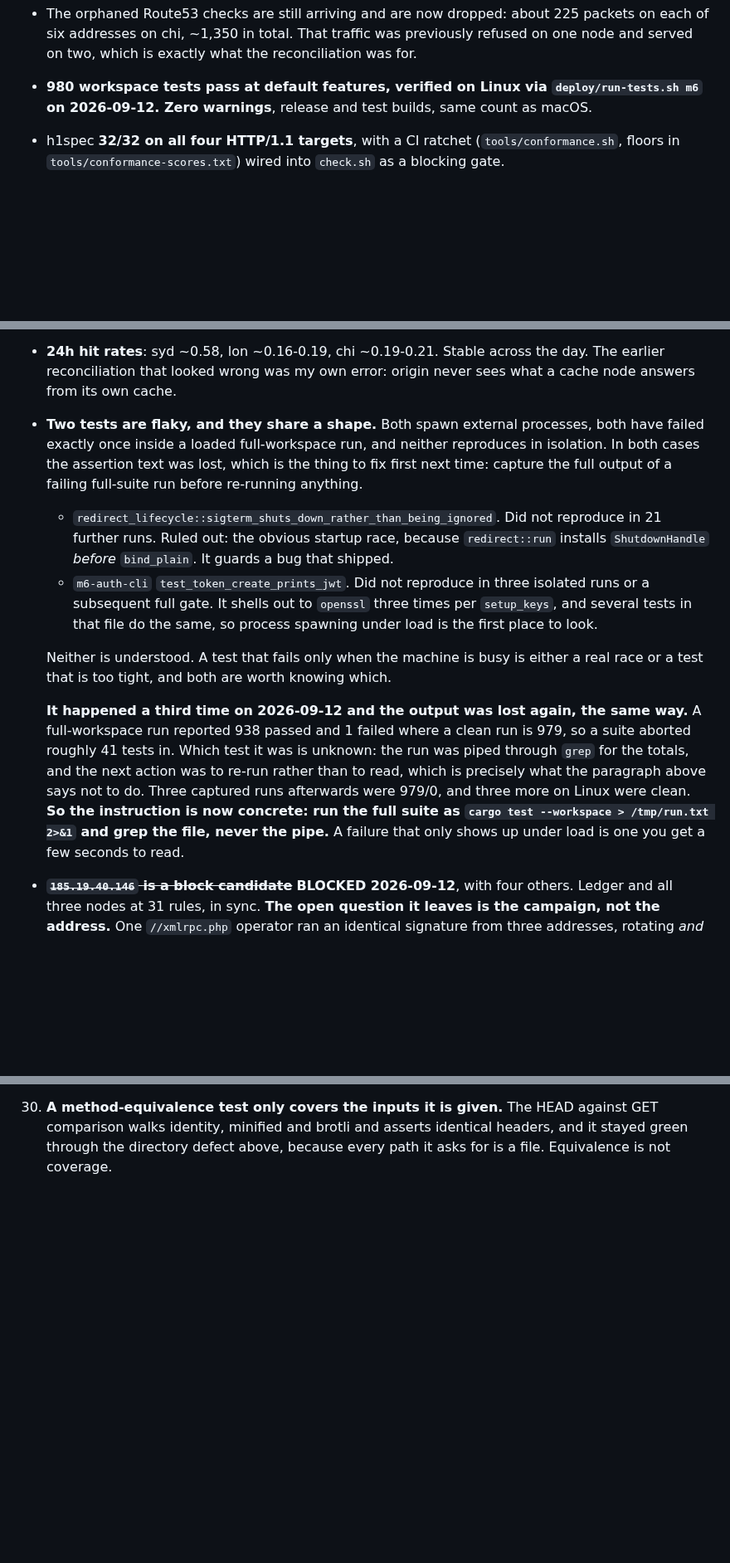
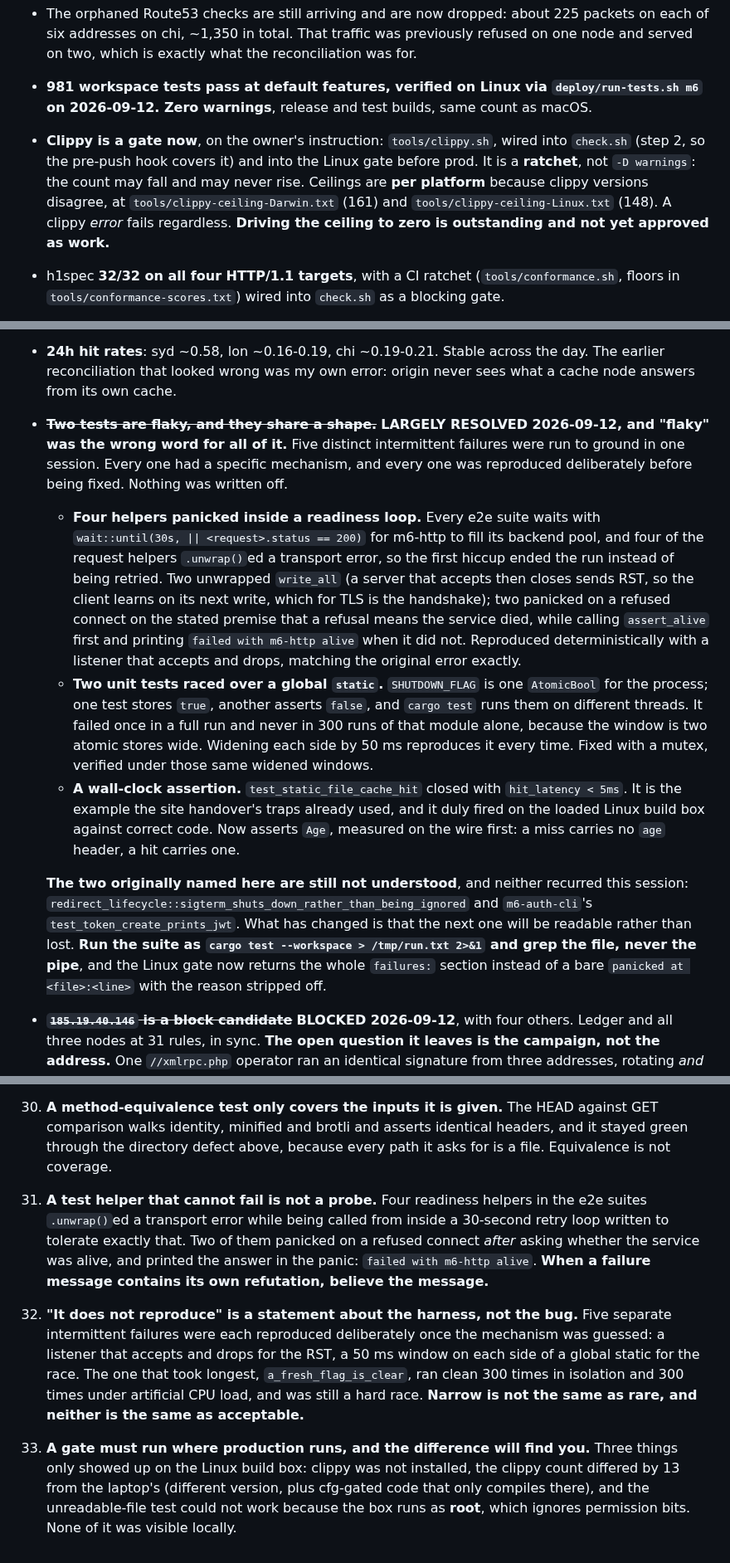
Before and after one commit to mgrosvenor/m6, a Markdown page: HANDOVER.md, 3 parts joined by grey strips. Shown at 83% size. GitHub-like rendering; blank space fills up the shorter version.

Commit message:
docs: §3b-now is complete, and five failures were not flakes
All four §3b-now items are done: the read timeout, the socket-mode key, the
HEAD fast path, and the poll block. The ledger records what was deliberately
left out of the last one, because that is the part that will be re-litigated
otherwise: the two services' concurrency models are not two copies of one.

**The "two flaky tests" section is rewritten, and the word was wrong.** Five
distinct intermittent failures were run to ground in one session and each was
reproduced on purpose before being fixed: four helpers that panicked inside the
retry loop written to tolerate them, and two unit tests racing over a global
`static`. The two originally named are still not understood and did not recur,
but the next one will at least be readable.

Three lessons. 31: a helper that cannot fail is not a probe, and when a panic
message contains its own refutation (`failed with m6-http alive`), believe the
message. 32: "does not reproduce" describes the harness, not the bug; the
hardest of these ran clean 300 times in isolation and 300 more under load and
was still a hard race. 33: a gate must run where production runs, because three
of today's findings existed only on the build box, including a test that cannot
work as root.

Counts current: 981 tests, 88 ahead of the deployed 22ee3a4, 69 ahead of origin.

Co-Authored-By: Claude Opus 5 <noreply@anthropic.com>
Claude-Session: https://claude.ai/code/session_019ZG3wuTnT7wMR2VP4GH8WB

```diff
--- a/HANDOVER.md
+++ b/HANDOVER.md
@@ -79,9 +79,16 @@ applied them:
   was previously refused on one node and served on two, which is exactly what
   the reconciliation was for.
 
-- **980 workspace tests pass at default features, verified on Linux via
+- **981 workspace tests pass at default features, verified on Linux via
   `deploy/run-tests.sh m6` on 2026-09-12. Zero warnings**, release and test
   builds, same count as macOS.
+- **Clippy is a gate now**, on the owner's instruction: `tools/clippy.sh`,
+  wired into `check.sh` (step 2, so the pre-push hook covers it) and into the
+  Linux gate before prod. It is a **ratchet**, not `-D warnings`: the count may
+  fall and may never rise. Ceilings are **per platform** because clippy
+  versions disagree, at `tools/clippy-ceiling-Darwin.txt` (161) and
+  `tools/clippy-ceiling-Linux.txt` (148). A clippy *error* fails regardless.
+  **Driving the ceiling to zero is outstanding and not yet approved as work.**
 - h1spec **32/32 on all four HTTP/1.1 targets**, with a CI ratchet
   (`tools/conformance.sh`, floors in `tools/conformance-scores.txt`) wired into
   `check.sh` as a blocking gate.
@@ -443,35 +450,42 @@ renderers switched to m6-core.
 - **24h hit rates**: syd ~0.58, lon ~0.16-0.19, chi ~0.19-0.21. Stable across
   the day. The earlier reconciliation that looked wrong was my own error:
   origin never sees what a cache node answers from its own cache.
-- **Two tests are flaky, and they share a shape.** Both spawn external
-  processes, both have failed exactly once inside a loaded full-workspace run,
-  and neither reproduces in isolation. In both cases the assertion text was
-  lost, which is the thing to fix first next time: capture the full output of
-  a failing full-suite run before re-running anything.
+- ~~**Two tests are flaky, and they share a shape.**~~ **LARGELY RESOLVED
+  2026-09-12, and "flaky" was the wrong word for all of it.** Five distinct
+  intermittent failures were run to ground in one session. Every one had a
+  specific mechanism, and every one was reproduced deliberately before being
+  fixed. Nothing was written off.
 
-  - `redirect_lifecycle::sigterm_shuts_down_rather_than_being_ignored`. Did
-    not reproduce in 21 further runs. Ruled out: the obvious startup race,
-    because `redirect::run` installs `ShutdownHandle` *before* `bind_plain`.
-    It guards a bug that shipped.
-  - `m6-auth-cli` `test_token_create_prints_jwt`. Did not reproduce in three
-    isolated runs or a subsequent full gate. It shells out to `openssl` three
-    times per `setup_keys`, and several tests in that file do the same, so
-    process spawning under load is the first place to look.
+  - **Four helpers panicked inside a readiness loop.** Every e2e suite waits
+    with `wait::until(30s, || <request>.status == 200)` for m6-http to fill its
+    backend pool, and four of the request helpers `.unwrap()`ed a transport
+    error, so the first hiccup ended the run instead of being retried. Two
+    unwrapped `write_all` (a server that accepts then closes sends RST, so the
+    client learns on its next write, which for TLS is the handshake); two
+    panicked on a refused connect on the stated premise that a refusal means
+    the service died, while calling `assert_alive` first and printing
+    `failed with m6-http alive` when it did not. Reproduced deterministically
+    with a listener that accepts and drops, matching the original error exactly.
+  - **Two unit tests raced over a global `static`.** `SHUTDOWN_FLAG` is one
+    `AtomicBool` for the process; one test stores `true`, another asserts
+    `false`, and `cargo test` runs them on different threads. It failed once in
+    a full run and never in 300 runs of that module alone, because the window
+    is two atomic stores wide. Widening each side by 50 ms reproduces it every
+    time. Fixed with a mutex, verified under those same widened windows.
+  - **A wall-clock assertion.** `test_static_file_cache_hit` closed with
+    `hit_latency < 5ms`. It is the example the site handover's traps already
+    used, and it duly fired on the loaded Linux build box against correct code.
+    Now asserts `Age`, measured on the wire first: a miss carries no `age`
+    header, a hit carries one.
 
-  Neither is understood. A test that fails only when the machine is busy is
-  either a real race or a test that is too tight, and both are worth knowing
-  which.
+  **The two originally named here are still not understood**, and neither
+  recurred this session: `redirect_lifecycle::sigterm_shuts_down_rather_than_being_ignored`
+  and `m6-auth-cli`'s `test_token_create_prints_jwt`. What has changed is that
+  the next one will be readable rather than lost. **Run the suite as
+  `cargo test --workspace > /tmp/run.txt 2>&1` and grep the file, never the
+  pipe**, and the Linux gate now returns the whole `failures:` section instead
+  of a bare `panicked at <file>:<line>` with the reason stripped off.
 
-  **It happened a third time on 2026-09-12 and the output was lost again, the
-  same way.** A full-workspace run reported 938 passed and 1 failed where a
-  clean run is 979, so a suite aborted roughly 41 tests in. Which test it was
-  is unknown: the run was piped through `grep` for the totals, and the next
-  action was to re-run rather than to read, which is precisely what the
-  paragraph above says not to do. Three captured runs afterwards were 979/0,
-  and three more on Linux were clean. **So the instruction is now concrete:
-  run the full suite as `cargo test --workspace > /tmp/run.txt 2>&1` and grep
-  the file, never the pipe.** A failure that only shows up under load is one
-  you get a few seconds to read.
 - ~~**`185.19.40.146` is a block candidate**~~ **BLOCKED 2026-09-12**, with
   four others. Ledger and all three nodes at 31 rules, in sync.
   **The open question it leaves is the campaign, not the address.** One
@@ -659,3 +673,22 @@ New 2026-09-12:
     against GET comparison walks identity, minified and brotli and asserts
     identical headers, and it stayed green through the directory defect above,
     because every path it asks for is a file. Equivalence is not coverage.
+31. **A test helper that cannot fail is not a probe.** Four readiness helpers
+    in the e2e suites `.unwrap()`ed a transport error while being called from
+    inside a 30-second retry loop written to tolerate exactly that. Two of them
+    panicked on a refused connect *after* asking whether the service was alive,
+    and printed the answer in the panic: `failed with m6-http alive`. **When a
+    failure message contains its own refutation, believe the message.**
+32. **"It does not reproduce" is a statement about the harness, not the bug.**
+    Five separate intermittent failures were each reproduced deliberately once
+    the mechanism was guessed: a listener that accepts and drops for the RST, a
+    50 ms window on each side of a global static for the race. The one that
+    took longest, `a_fresh_flag_is_clear`, ran clean 300 times in isolation and
+    300 times under artificial CPU load, and was still a hard race. **Narrow is
+    not the same as rare, and neither is the same as acceptable.**
+33. **A gate must run where production runs, and the difference will find you.**
+    Three things only showed up on the Linux build box: clippy was not
+    installed, the clippy count differed by 13 from the laptop's (different
+    version, plus cfg-gated code that only compiles there), and the
+    unreadable-file test could not work because the box runs as **root**, which
+    ignores permission bits. None of it was visible locally.
```
Also changed, not shown: other parts of HANDOVER.md (+3 -3 lines), docs/CONSOLIDATION-TODO.md (+15 -6 lines).
